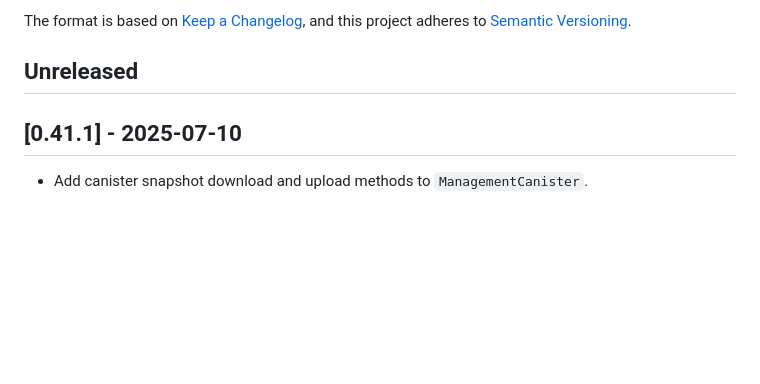
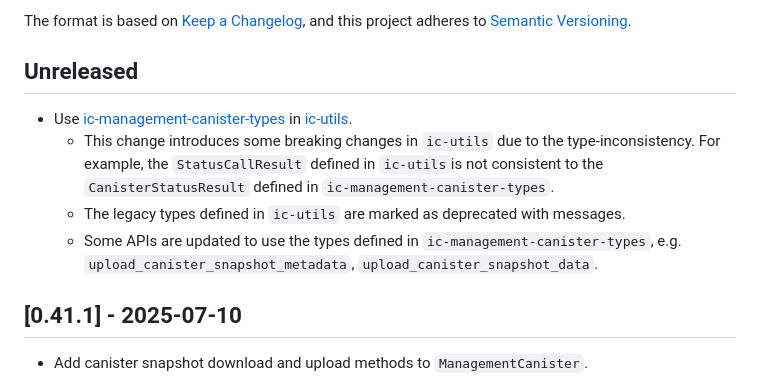
Before and after one commit to dfinity/agent-rs, a Markdown page: CHANGELOG.md, the part around the change. Rendered like a GitHub page; blank space fills up the shorter version.

Commit message:
Update changelog.

```diff
--- a/CHANGELOG.md
+++ b/CHANGELOG.md
@@ -7,6 +7,11 @@ The format is based on [Keep a Changelog](https://keepachangelog.com/en/1.0.0/),
 and this project adheres to [Semantic Versioning](https://semver.org/spec/v2.0.0.html).
 
 ## Unreleased
+
+* Use [ic-management-canister-types](https://crates.io/crates/ic-management-canister-types/0.3.2) in [ic-utils](./ic-utils/README.md).
+  - This change introduces some breaking changes in `ic-utils` due to the type-inconsistency. For example, the `StatusCallResult` defined in `ic-utils`is not consistent to  the `CanisterStatusResult` defined in `ic-management-canister-types`.
+  - The legacy types defined in `ic-utils` are marked as deprecated with messages.
+  - Some APIs are updated to use the types defined in `ic-management-canister-types`, e.g. `upload_canister_snapshot_metadata`, `upload_canister_snapshot_data`.
 
 ## [0.41.1] - 2025-07-10
 
```
